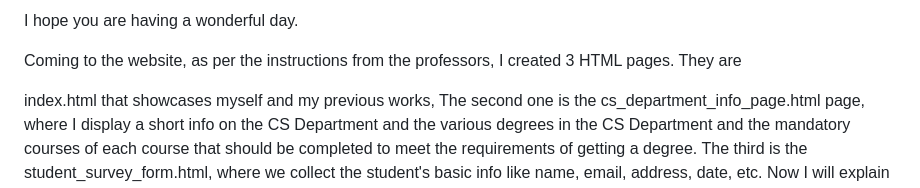
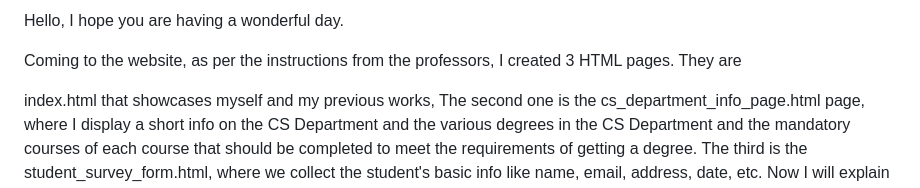
Before and after one commit to Nagavenkatasai7/AWS-642, a Markdown page: HA-642/README.md, the part around the change. Rendered like a GitHub page.

```diff
--- a/HA-642/README.md
+++ b/HA-642/README.md
@@ -1,4 +1,4 @@
-I hope you are having a wonderful day.
+Hello, I hope you are having a wonderful day.
 
 Coming to the website, as per the instructions from the professors, I created 3 HTML pages. They are
 
```
